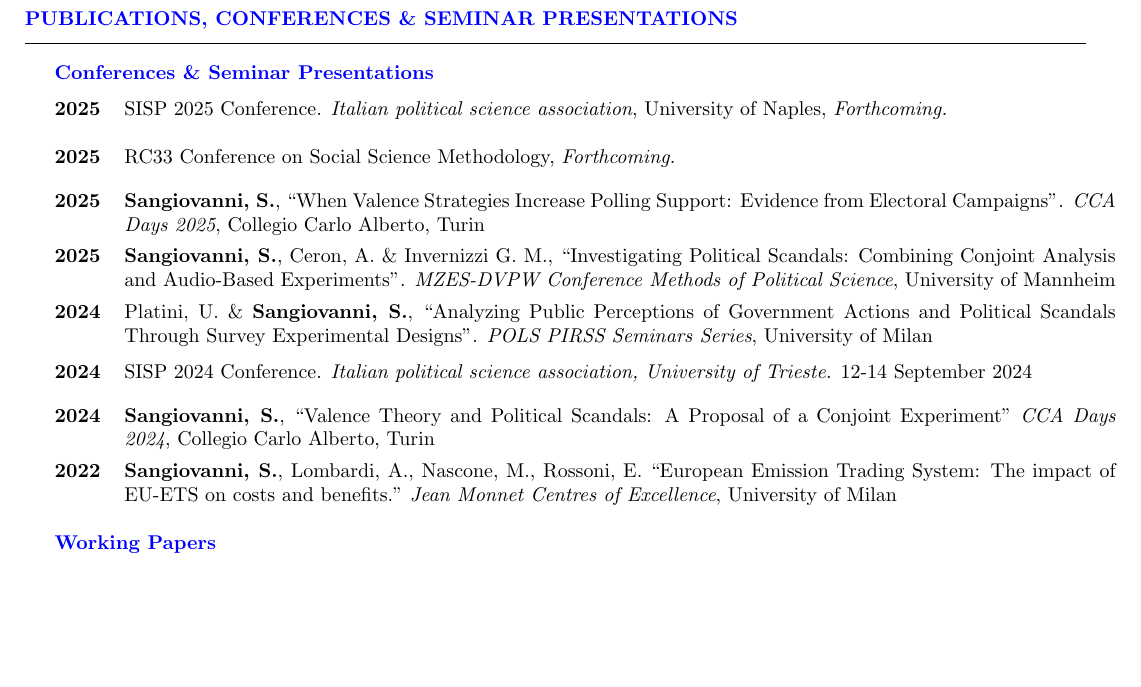
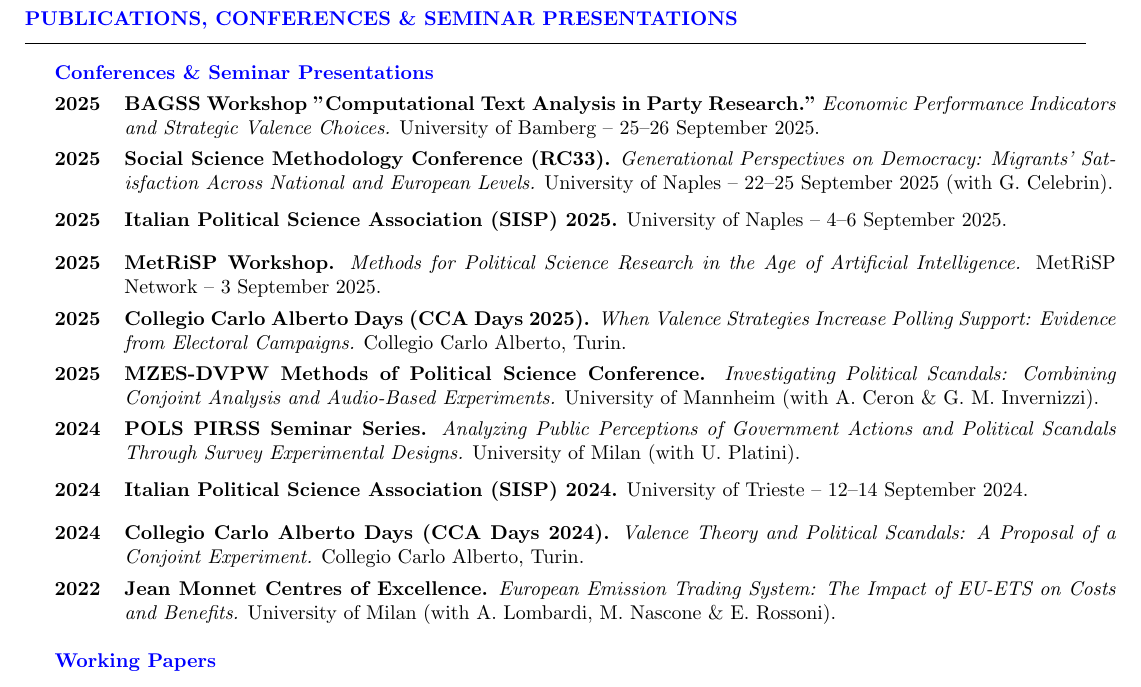
Before and after one commit to ste-sangiovanni/-06--CV, a LaTeX CV (CV.tex): part of page 2 of 3, cut so that both start at the same text, the shorter picture padded with empty space. Compiled offline with pdfLaTeX.

Commit message:
oct2025_updates

```diff
--- a/CV.tex
+++ b/CV.tex
@@ -123,22 +123,36 @@ Lecture: “Introduction to Qualitative Research” -- \href{https://github.com/
 \begin{rSection}{Publications, Conferences \& Seminar Presentations}
 \subtitle{Conferences \& Seminar Presentations}
 
-\begin{rPresSection}{2025}{SISP 2025 Conference. \textit{Italian political science association}, University of Naples, \textit{Forthcoming.}}
+\begin{rPresSection}{2025}{\textbf{BAGSS Workshop "Computational Text Analysis in Party Research."} \textit{Economic Performance Indicators and Strategic Valence Choices.} University of Bamberg – 25–26 September 2025.}
 \end{rPresSection}\vspace{-0.2cm}
-\begin{rPresSection}{2025}{RC33 Conference on Social Science Methodology, \textit{Forthcoming.}}
+
+\begin{rPresSection}{2025}{\textbf{Social Science Methodology Conference (RC33).} \textit{Generational Perspectives on Democracy: Migrants' Satisfaction Across National and European Levels.} University of Naples – 22–25 September 2025 (with G. Celebrin).}
 \end{rPresSection}\vspace{-0.2cm}
-\begin{rPresSection}{2025}{\textbf{Sangiovanni, S.}, “When Valence Strategies Increase Polling Support: Evidence from Electoral Campaigns”. \textit{CCA Days 2025}, Collegio Carlo Alberto, Turin}
+
+\begin{rPresSection}{2025}{\textbf{Italian Political Science Association (SISP) 2025.} University of Naples – 4–6 September 2025.}
 \end{rPresSection}\vspace{-0.2cm}
-\begin{rPresSection}{2025}{\textbf{Sangiovanni, S.}, Ceron, A. \& Invernizzi G. M., “Investigating Political Scandals: Combining Conjoint Analysis and Audio-Based Experiments”. \textit{MZES-DVPW Conference Methods of Political Science}, University of Mannheim}
+
+\begin{rPresSection}{2025}{\textbf{MetRiSP Workshop.} \textit{Methods for Political Science Research in the Age of Artificial Intelligence.} MetRiSP Network – 3 September 2025.}
 \end{rPresSection}\vspace{-0.2cm}
-\begin{rPresSection}{2024}{Platini, U. \& \textbf{Sangiovanni, S.}, “Analyzing Public Perceptions of Government Actions and Political Scandals Through Survey Experimental Designs”. \textit{POLS PIRSS Seminars Series}, University of Milan}
+
+\begin{rPresSection}{2025}{\textbf{Collegio Carlo Alberto Days (CCA Days 2025).} \textit{When Valence Strategies Increase Polling Support: Evidence from Electoral Campaigns.} Collegio Carlo Alberto, Turin.}
 \end{rPresSection}\vspace{-0.2cm}
-\begin{rPresSection}{2024}{SISP 2024 Conference. \textit{Italian political science association, University of Trieste.} 12-14 September 2024}
+
+\begin{rPresSection}{2025}{\textbf{MZES-DVPW Methods of Political Science Conference.} \textit{Investigating Political Scandals: Combining Conjoint Analysis and Audio-Based Experiments.} University of Mannheim (with A. Ceron \& G. M. Invernizzi).}
 \end{rPresSection}\vspace{-0.2cm}
-\begin{rPresSection}{2024}{\textbf{Sangiovanni, S.}, “Valence Theory and Political Scandals: A Proposal of a Conjoint Experiment” \textit{CCA Days 2024}, Collegio Carlo Alberto, Turin}
+
+\begin{rPresSection}{2024}{\textbf{POLS PIRSS Seminar Series.} \textit{Analyzing Public Perceptions of Government Actions and Political Scandals Through Survey Experimental Designs.} University of Milan (with U. Platini).}
 \end{rPresSection}\vspace{-0.2cm}
-\begin{rPresSection}{2022}{\textbf{Sangiovanni, S.}, Lombardi, A., Nascone, M., Rossoni, E. “European Emission Trading System: The impact of EU-ETS on costs and benefits.” \textit{Jean Monnet Centres of Excellence}, University of Milan}
+
+\begin{rPresSection}{2024}{\textbf{Italian Political Science Association (SISP) 2024.} University of Trieste – 12–14 September 2024.}
+\end{rPresSection}\vspace{-0.2cm}
+
+\begin{rPresSection}{2024}{\textbf{Collegio Carlo Alberto Days (CCA Days 2024).} \textit{Valence Theory and Political Scandals: A Proposal of a Conjoint Experiment.} Collegio Carlo Alberto, Turin.}
+\end{rPresSection}\vspace{-0.2cm}
+
+\begin{rPresSection}{2022}{\textbf{Jean Monnet Centres of Excellence.} \textit{European Emission Trading System: The Impact of EU-ETS on Costs and Benefits.} University of Milan (with A. Lombardi, M. Nascone \& E. Rossoni).}
 \end{rPresSection}
+
 
 \subtitle{Working Papers}
 
```
Also changed, not shown: CV.pdf, 4 other files.
